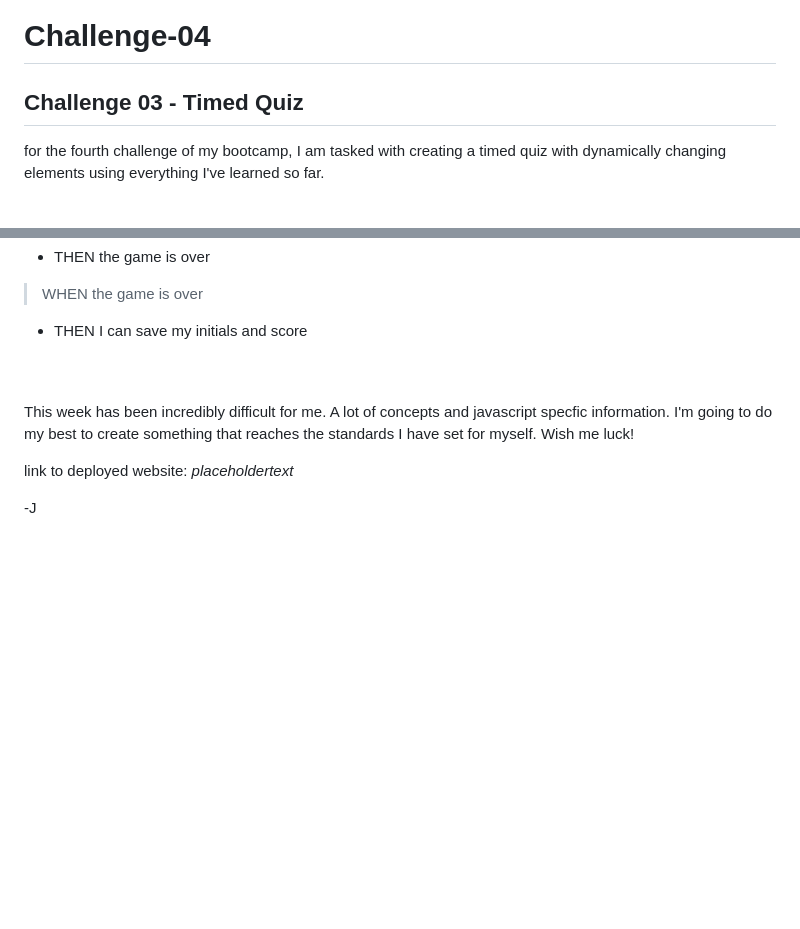
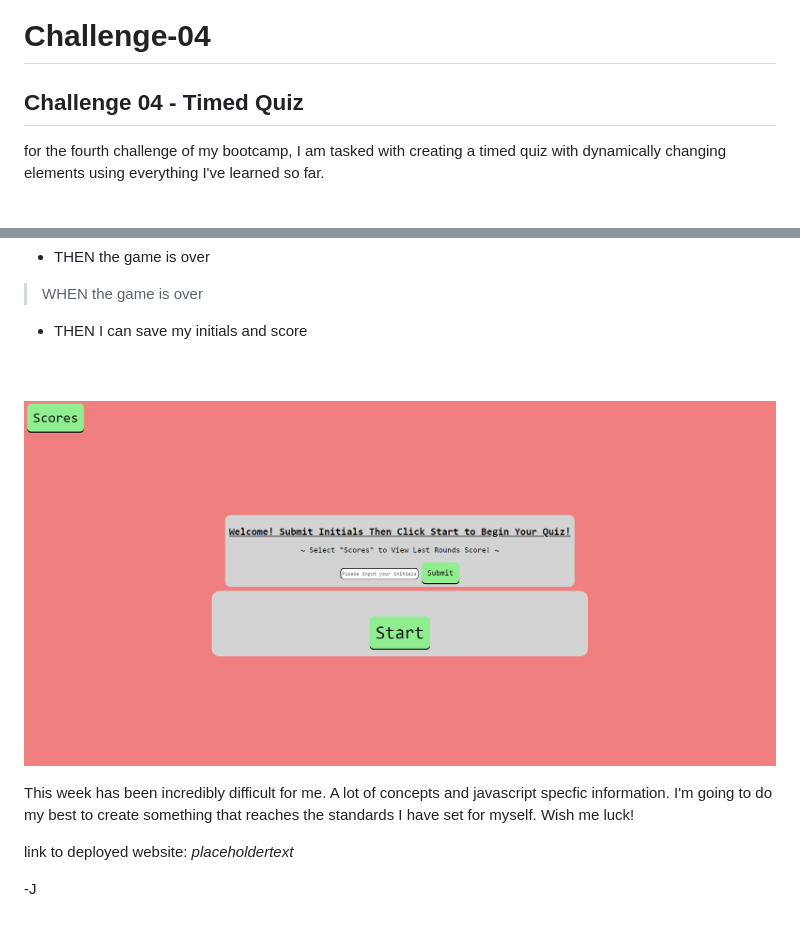
Before and after one commit to jared-ruiz/Timed-Quiz, a Markdown page: README.md, 2 parts joined by grey strips. Rendered like a GitHub page; pictures changed too: assets/images/quiz-screentshot.PNG (added); blank space fills up the shorter version.

```diff
--- a/README.md
+++ b/README.md
@@ -1,5 +1,5 @@
 # Challenge-04
-## Challenge 03 - Timed Quiz
+## Challenge 04 - Timed Quiz
 
 for the fourth challenge of my bootcamp, I am tasked with creating a timed quiz with dynamically changing elements using everything I've learned so far.
 <br>
@@ -20,7 +20,7 @@ for the fourth challenge of my bootcamp, I am tasked with creating a timed quiz
 <br>
 <br>
 
-<!-- ![alt text](placeholdertext) -->
+![alt text](./assets/images/quiz-screentshot.PNG)
 
 This week has been incredibly difficult for me. A lot of concepts and javascript specfic information. I'm going to do my best to create something that reaches the standards I have set for myself. Wish me luck!
 
```
Also changed, not shown: 3 other files.
